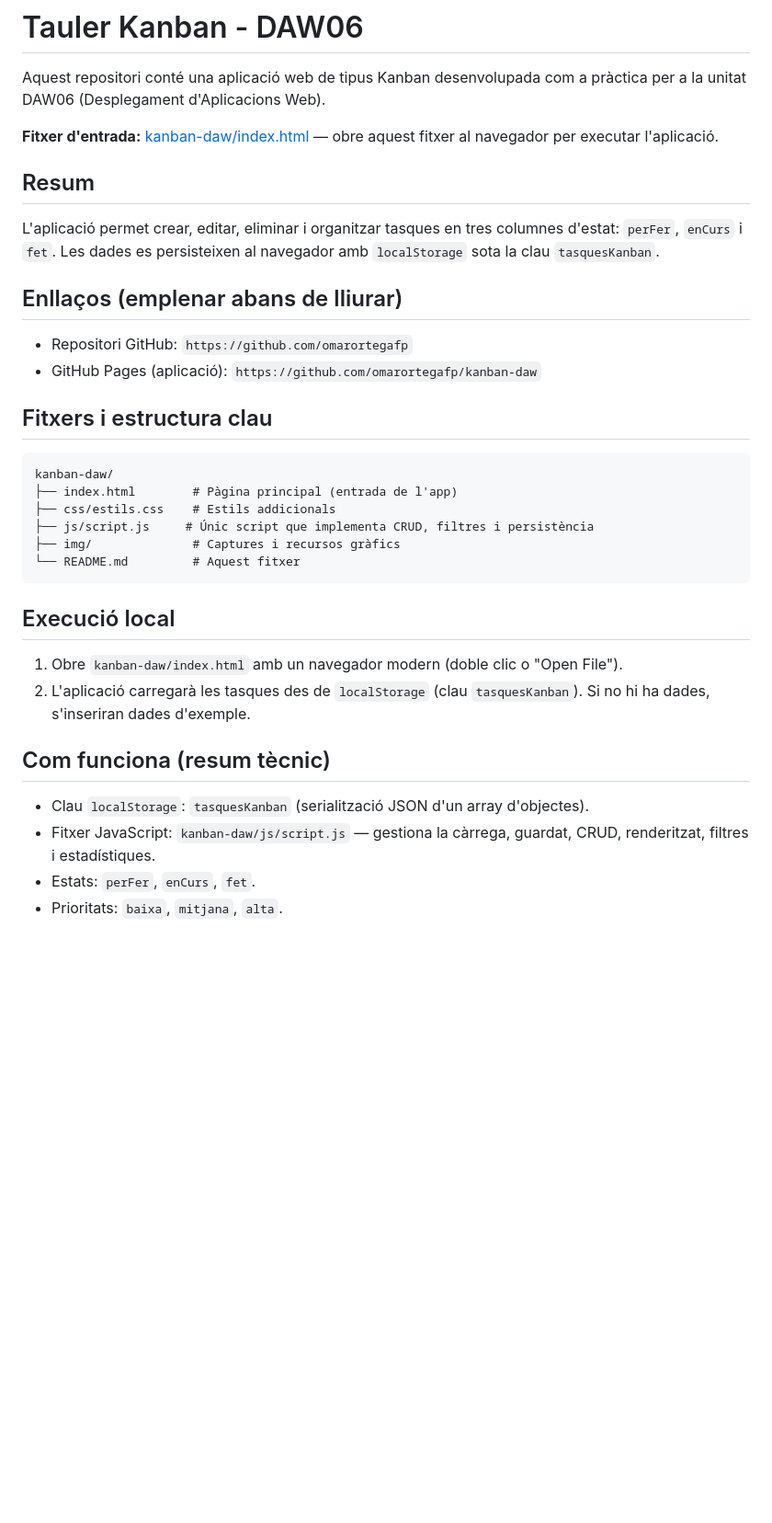
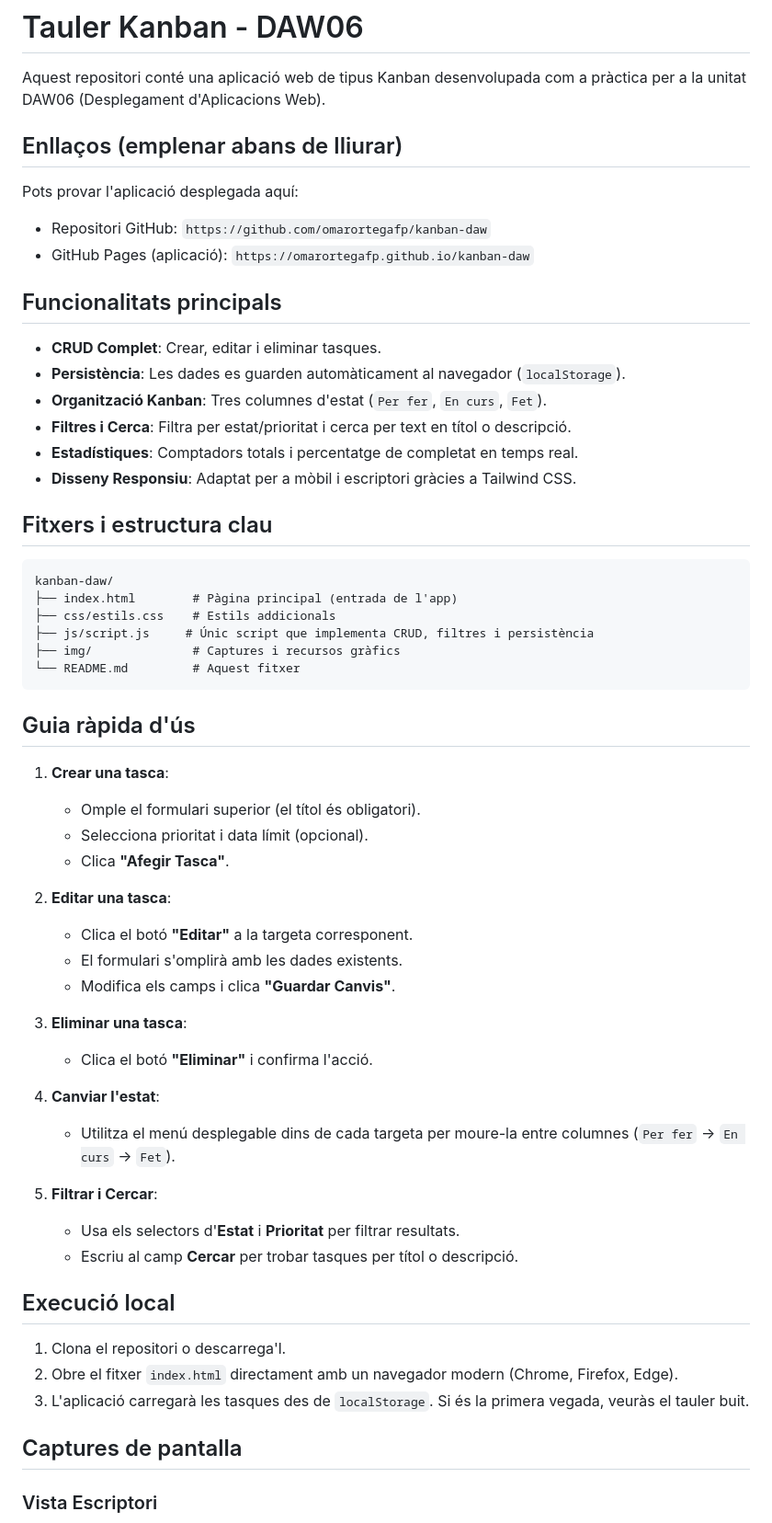
Before and after one commit to omarortegafp/kanban-daw, a Markdown page: README.md, the part around one of its changes. Shown at 92% size. GitHub-like rendering; blank space fills up the shorter version.

````diff
--- a/README.md
+++ b/README.md
@@ -2,16 +2,21 @@
 
 Aquest repositori conté una aplicació web de tipus Kanban desenvolupada com a pràctica per a la unitat DAW06 (Desplegament d'Aplicacions Web).
 
-**Fitxer d'entrada:** [kanban-daw/index.html](kanban-daw/index.html) — obre aquest fitxer al navegador per executar l'aplicació.
-
-## Resum
-
-L'aplicació permet crear, editar, eliminar i organitzar tasques en tres columnes d'estat: `perFer`, `enCurs` i `fet`. Les dades es persisteixen al navegador amb `localStorage` sota la clau `tasquesKanban`.
-
 ## Enllaços (emplenar abans de lliurar)
 
-- Repositori GitHub: `https://github.com/omarortegafp`
-- GitHub Pages (aplicació): `https://github.com/omarortegafp/kanban-daw`
+Pots provar l'aplicació desplegada aquí:
+
+- Repositori GitHub: `https://github.com/omarortegafp/kanban-daw`
+- GitHub Pages (aplicació): `https://omarortegafp.github.io/kanban-daw`
+
+## Funcionalitats principals
+
+- **CRUD Complet**: Crear, editar i eliminar tasques.
+- **Persistència**: Les dades es guarden automàticament al navegador (`localStorage`).
+- **Organització Kanban**: Tres columnes d'estat (`Per fer`, `En curs`, `Fet`).
+- **Filtres i Cerca**: Filtra per estat/prioritat i cerca per text en títol o descripció.
+- **Estadístiques**: Comptadors totals i percentatge de completat en temps real.
+- **Disseny Responsiu**: Adaptat per a mòbil i escriptori gràcies a Tailwind CSS.
 
 ## Fitxers i estructura clau
 
@@ -24,15 +29,35 @@ kanban-daw/
 └── README.md         # Aquest fitxer
 ```
 
+## Guia ràpida d'ús
+
+1. **Crear una tasca**:
+   - Omple el formulari superior (el títol és obligatori).
+   - Selecciona prioritat i data límit (opcional).
+   - Clica **"Afegir Tasca"**.
+
+2. **Editar una tasca**:
+   - Clica el botó **"Editar"** a la targeta corresponent.
+   - El formulari s'omplirà amb les dades existents.
+   - Modifica els camps i clica **"Guardar Canvis"**.
+
+3. **Eliminar una tasca**:
+   - Clica el botó **"Eliminar"** i confirma l'acció.
+
+4. **Canviar l'estat**:
+   - Utilitza el menú desplegable dins de cada targeta per moure-la entre columnes (`Per fer` → `En curs` → `Fet`).
+
+5. **Filtrar i Cercar**:
+   - Usa els selectors d'**Estat** i **Prioritat** per filtrar resultats.
+   - Escriu al camp **Cercar** per trobar tasques per títol o descripció.
+
 ## Execució local
 
-1. Obre `kanban-daw/index.html` amb un navegador modern (doble clic o "Open File").
-2. L'aplicació carregarà les tasques des de `localStorage` (clau `tasquesKanban`). Si no hi ha dades, s'inseriran dades d'exemple.
+1. Clona el repositori o descarrega'l.
+2. Obre el fitxer `index.html` directament amb un navegador modern (Chrome, Firefox, Edge).
+3. L'aplicació carregarà les tasques des de `localStorage`. Si és la primera vegada, veuràs el tauler buit.
 
-## Com funciona (resum tècnic)
+## Captures de pantalla
 
-- Clau `localStorage`: `tasquesKanban` (serialització JSON d'un array d'objectes).
-- Fitxer JavaScript: `kanban-daw/js/script.js` — gestiona la càrrega, guardat, CRUD, renderitzat, filtres i estadístiques.
-- Estats: `perFer`, `enCurs`, `fet`.
-- Prioritats: `baixa`, `mitjana`, `alta`.
+### Vista Escriptori
 
````
Also changed, not shown: other parts of README.md (+8 -6 lines), img/captura-desktop.png (added), img/captura-mobil.png (added), 2 other files.
